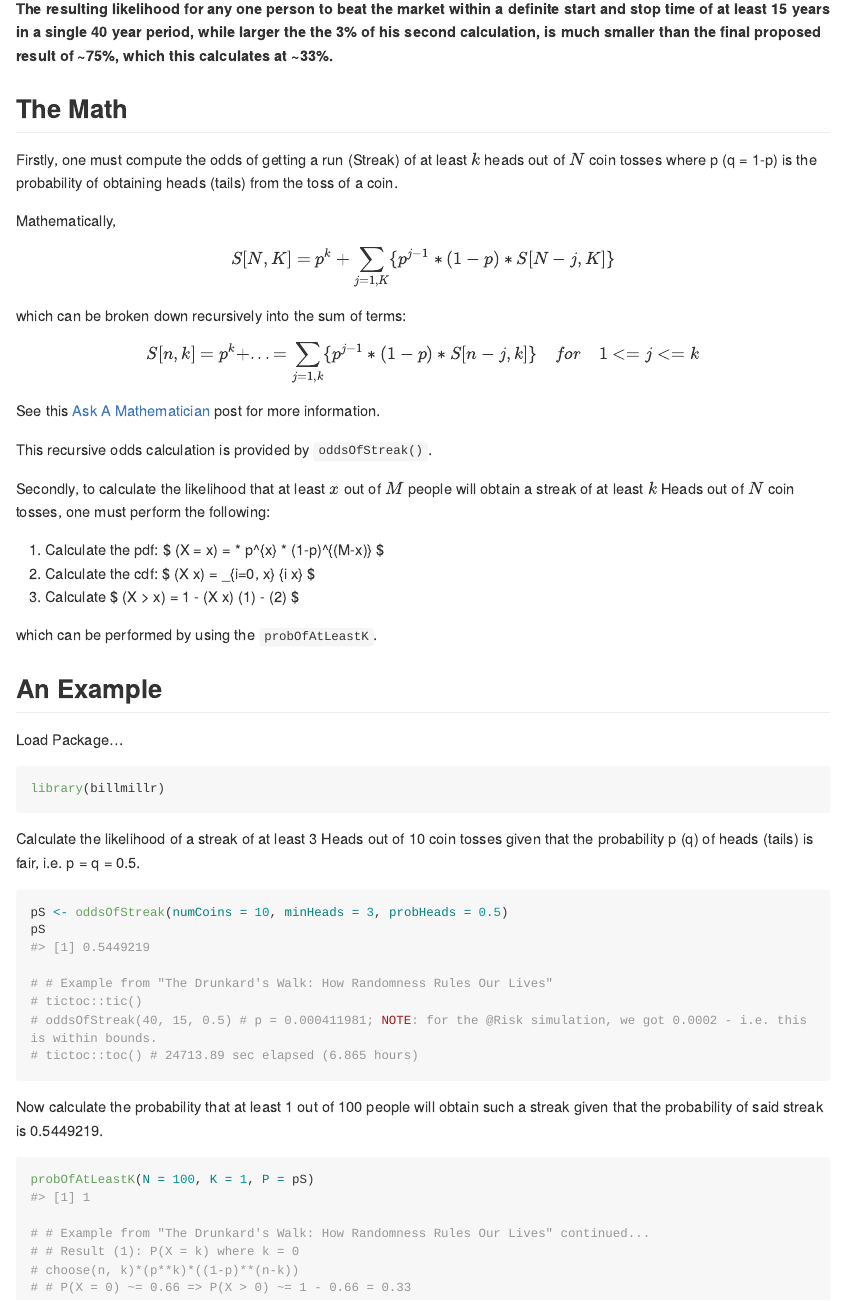
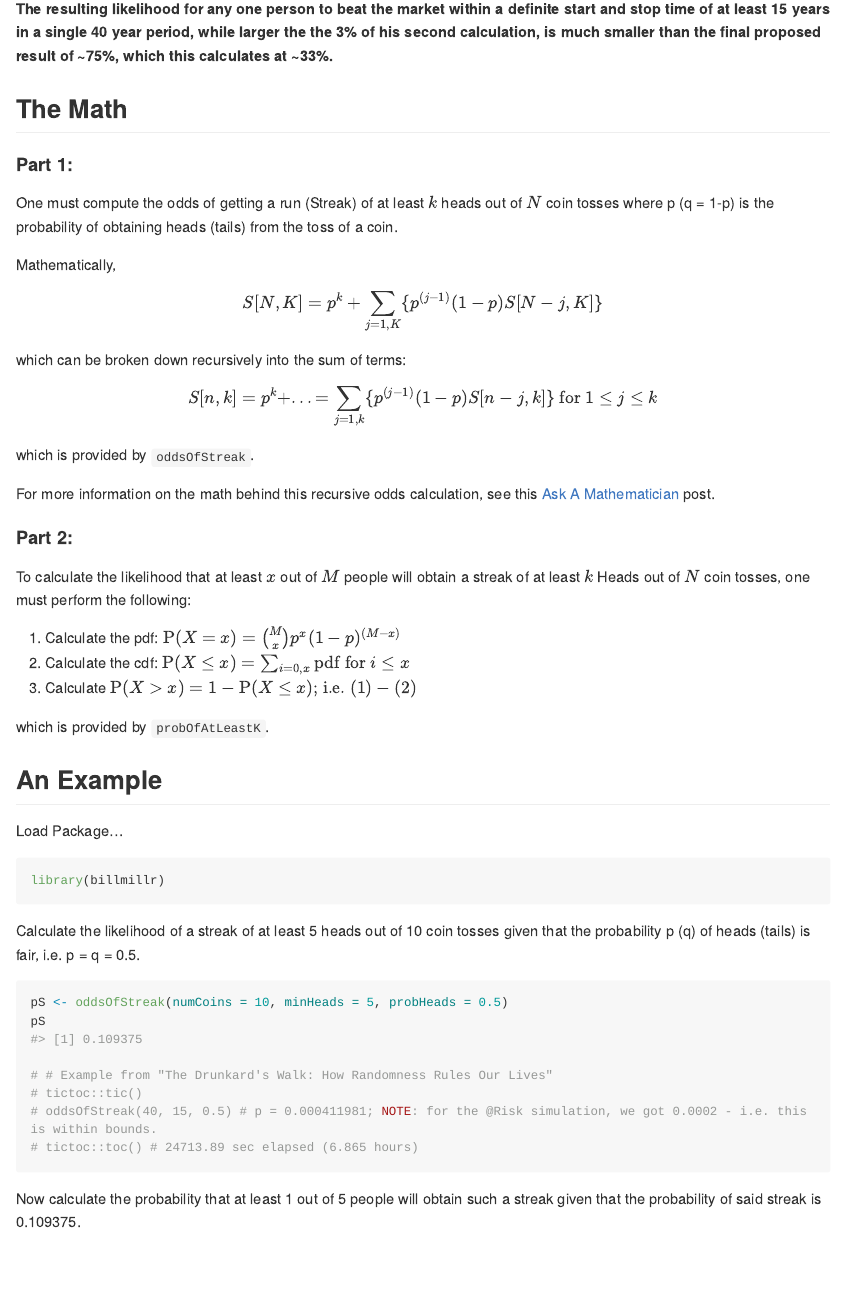
Before and after one commit to mghoff/bill-miller, an R Markdown document (README.Rmd): the page in a window 1100 px wide, from 500 px down. Rendered offline with R 4.5, knitr and Pandoc, with nearby package versions; long lines of code are wrapped; badge pictures from the web are left out.

Commit message:
update readme in attempt to fix math equations - not quite working after updating rmarkdown; will try again

````diff
--- a/README.Rmd
+++ b/README.Rmd
@@ -32,27 +32,32 @@ Dr. Mlodinow then further ups the probability, considering the likelihood that a
 
 ## The Math
 
-Firstly, one must compute the odds of getting a run (Streak) of at least $k$ heads out of $N$ coin tosses where p (q = 1-p)
+#### Part 1:
+One must compute the odds of getting a run (Streak) of at least $k$ heads out of $N$ coin tosses where p (q = 1-p)
 is the probability of obtaining heads (tails) from the toss of a coin.
 
 Mathematically,
 
-$$S[N, K] = p^k + \sum_{j=1, K} \{ p^{j-1} * (1-p) * S[N-j, K] \}$$
+$$S[N, K] = p^k + \sum_{j=1, K} \{ p^{(j-1)} (1-p) S[N-j, K] \}$$
 
 which can be broken down recursively into the sum of terms:
 
-$$S[n, k] = p^k + ... = \sum_{j=1, k} \{ p^{j-1} * (1-p) * S[n-j, k] \} \quad for \quad 1 <= j <= k$$
-See this [Ask A Mathematician](https://www.askamathematician.com/2010/07/q-whats-the-chance-of-getting-a-run-of-k-successes-in-n-bernoulli-trials-why-use-approximations-when-the-exact-answer-is-known/) post for more information.
+$$S[n, k] = p^k + ... = \sum_{j=1, k} \{ p^{(j-1)} (1-p) S[n-j, k] \} \text{ for } 1 \le j \le k$$
 
-This recursive odds calculation is provided by `oddsOfStreak()`.
+which is provided by `oddsOfStreak`.
 
-Secondly, to calculate the likelihood that at least $x$ out of $M$ people will obtain a streak of at least $k$ Heads out of $N$ coin tosses, one must perform the following:
+For more information on the math behind this recursive odds calculation, see this
+[Ask A Mathematician](https://www.askamathematician.com/2010/07/q-whats-the-chance-of-getting-a-run-of-k-successes-in-n-bernoulli-trials-why-use-approximations-when-the-exact-answer-is-known/) post.
 
-1. Calculate the pdf: $ \mathrm{P}(X = x) = \binom{M}{x} * p^{x} * (1-p)^{(M-x)} $
-2. Calculate the cdf: $ \mathrm{P}(X \le x) = \sum_{i=0, x} \mathrm{pdf} \text{ for } {i \le x} $
-3. Calculate $ \mathrm{P}(X > x) = 1 - \mathrm{P}(X \le x) \text{; i.e. } (1) - (2) $
 
-which can be performed by using the `probOfAtLeastK`.
+#### Part 2:
+To calculate the likelihood that at least $x$ out of $M$ people will obtain a streak of at least $k$ Heads out of $N$ coin tosses, one must perform the following:
+
+1. Calculate the pdf: $\mathrm{P}(X=x)={M \choose x}p^{x}(1-p)^{(M-x)}$
+2. Calculate the cdf: $\mathrm{P}(X \le x) = \sum_{i=0, x} \mathrm{pdf} \text{ for } {i \le x}$
+3. Calculate $\mathrm{P}(X > x) = 1 - \mathrm{P}(X \le x) \text{; i.e. } (1) - (2)$
+
+which is provided by `probOfAtLeastK`.
 
 
 ## An Example
@@ -63,11 +68,11 @@ Load Package...
 library(billmillr)
 ```
 
-Calculate the likelihood of a streak of at least 3 Heads out of 10 coin tosses
+Calculate the likelihood of a streak of at least 5 heads out of 10 coin tosses
 given that the probability p (q) of heads (tails) is fair, i.e. p = q = 0.5.
 
 ```{r prob-of-streak}
-pS <- oddsOfStreak(numCoins = 10, minHeads = 3, probHeads = 0.5)
+pS <- oddsOfStreak(numCoins = 10, minHeads = 5, probHeads = 0.5)
 pS
 
 # # Example from "The Drunkard's Walk: How Randomness Rules Our Lives"
@@ -76,11 +81,12 @@ pS
 # tictoc::toc() # 24713.89 sec elapsed (6.865 hours)
 ```
 
-Now calculate the probability that at least 1 out of 100 people will obtain
+Now calculate the probability that at least 1 out of 5 people will obtain
 such a streak given that the probability of said streak is `r pS`.
 
 ```{r prob-at-least-k}
-probOfAtLeastK(N = 100, K = 1, P = pS)
+pK <- probOfAtLeastK(N = 5, K = 1, P = pS)
+pK
 
 # # Example from "The Drunkard's Walk: How Randomness Rules Our Lives" continued...
 # # Result (1): P(X = k) where k = 0
````
Also changed, not shown: README.md.
